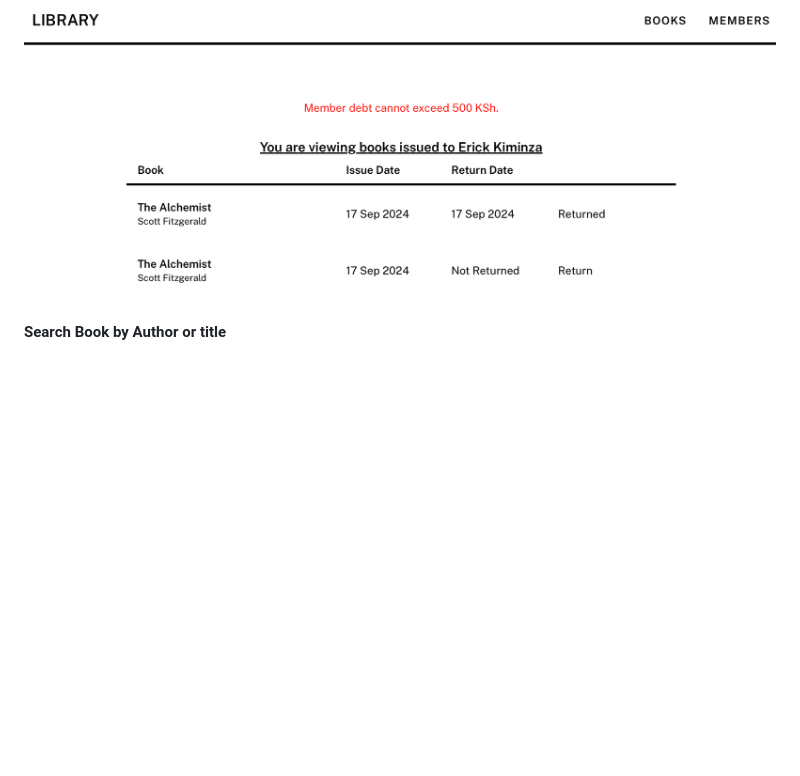
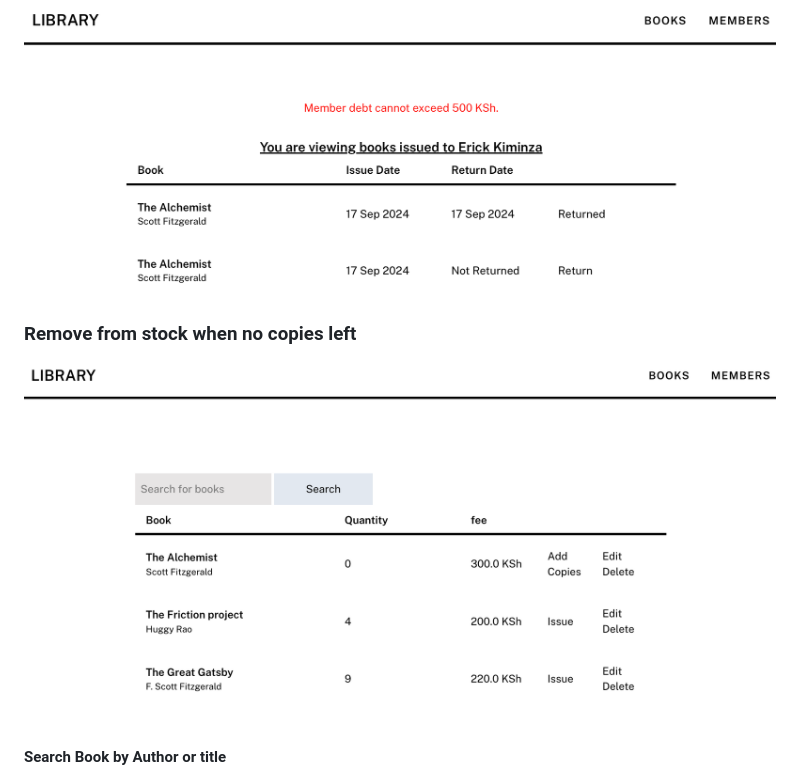
Before and after one commit to kiminzajnr/Library-Management-Web-Application, a Markdown page: README.md, the part around the change. GitHub-like rendering; pictures changed too: screenshots/remove_stock.png (added); blank space fills up the shorter version.

Commit message:
Update readme + screenshots

```diff
--- a/README.md
+++ b/README.md
@@ -40,6 +40,9 @@ Allow a librarian to track books and their quantity, books issued to members, bo
 #### Ensure Debt does not exceed 500 KSh
 ![debt_exceeded](/screenshots/debts_exceeded.png)
 
+### Remove from stock when no copies left
+![](/screenshots/remove_stock.png)
+
 #### Search Book by Author or title
 ![search_book](/screenshots/search_book.png)
 
```
